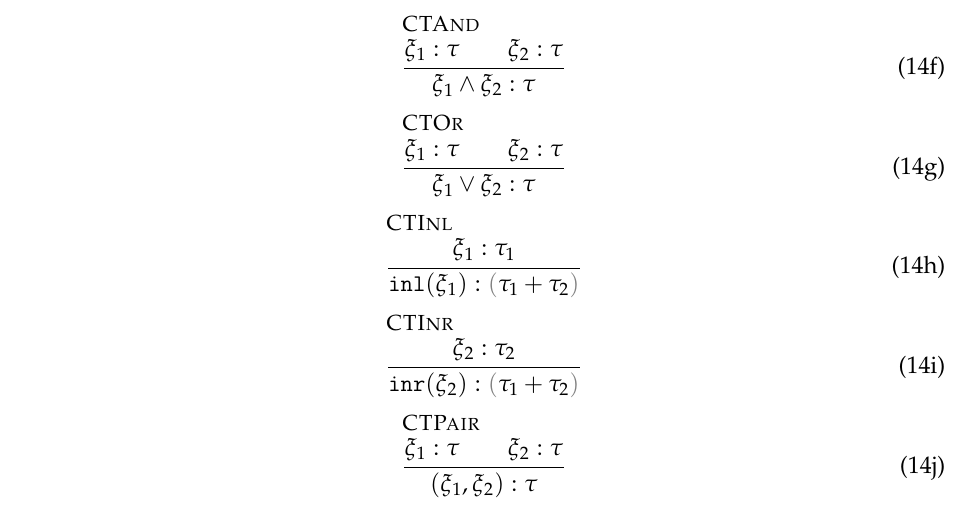
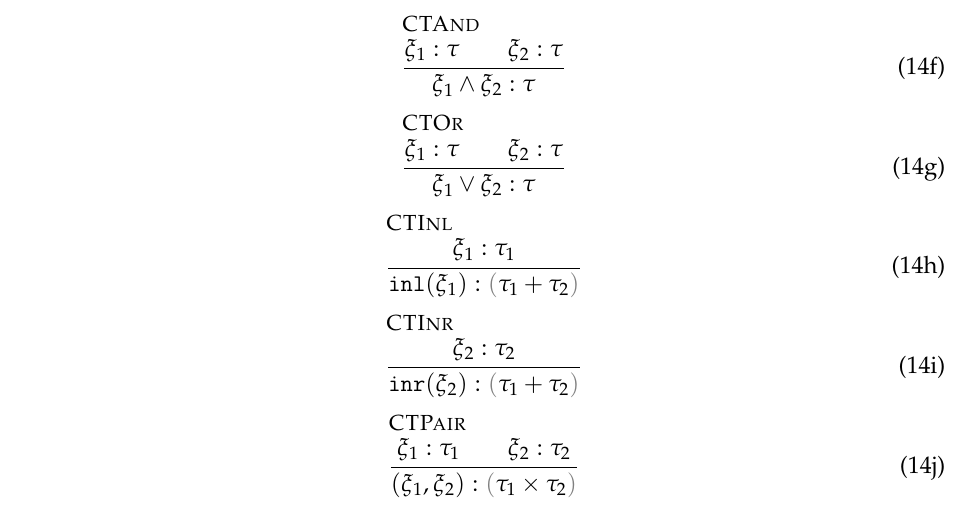
Before and after one commit to fplab/pattern-paper, a LaTeX document (appendix/pattern-paper.tex, which reads appendix/redundancy_exhaustiveness.tex): part of page 9 of 49, cut so that both start at the same text. Compiled offline with pdfLaTeX.

Commit message:
quickfix CTPair

```diff
--- a/appendix/redundancy_exhaustiveness.tex
+++ b/appendix/redundancy_exhaustiveness.tex
@@ -71,9 +71,9 @@ $\arraycolsep=4pt\begin{array}{lll}
 \end{equation}
 \begin{equation}
 \inferrule[CTPair]{
-  \ctyp{\xi_1}{\tau} \\ \ctyp{\xi_2}{\tau}
-}{
-  \ctyp{\cpair{\xi_1}{\xi_2}}{\tau}
+  \ctyp{\xi_1}{\tau_1} \\ \ctyp{\xi_2}{\tau_2}
+}{
+  \ctyp{\cpair{\xi_1}{\xi_2}}{\tprod{\tau_1}{\tau_2}}
 }
 \end{equation}
 \end{subequations}
```
Also changed, not shown: esop/fig-constraint.tex (+2 -2 lines).
